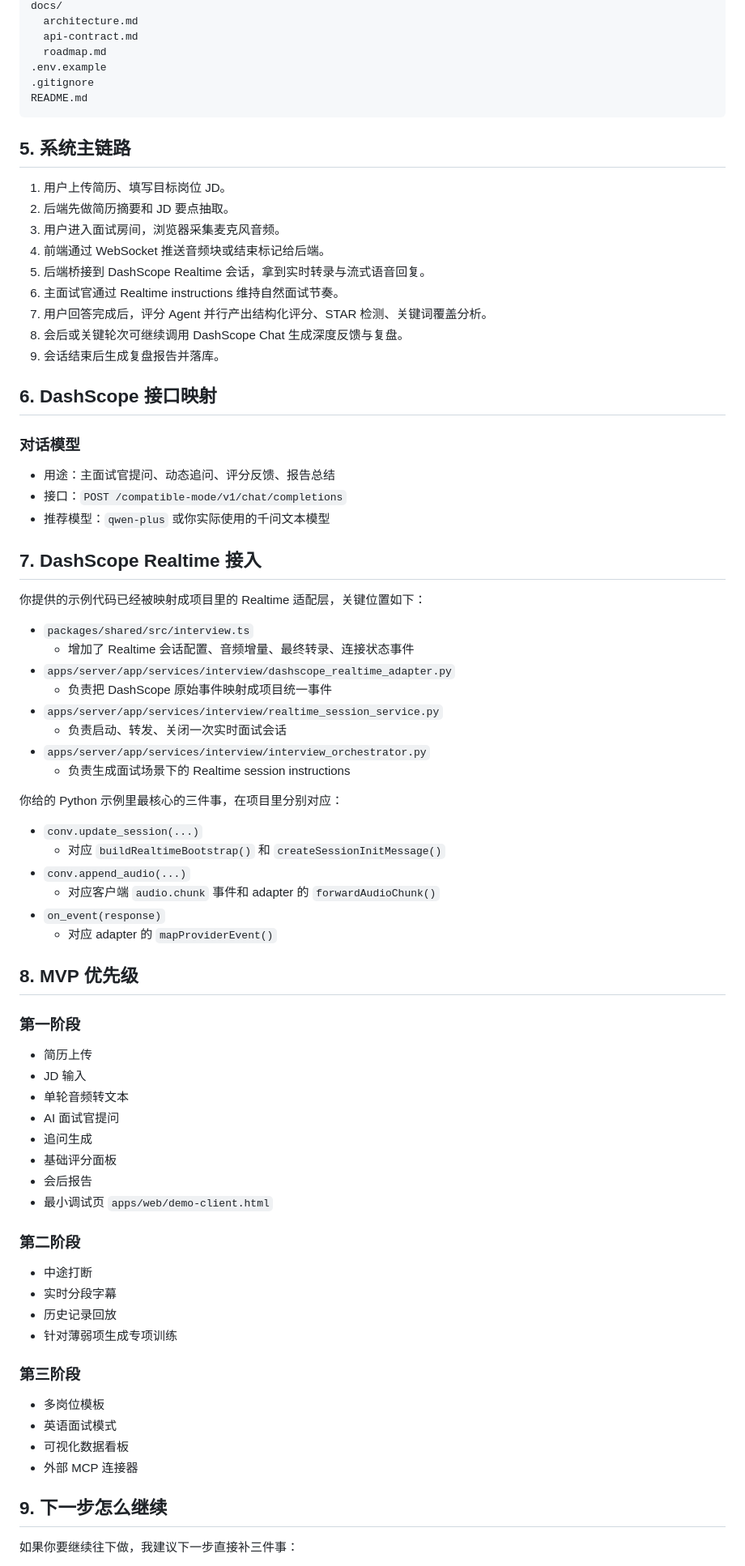
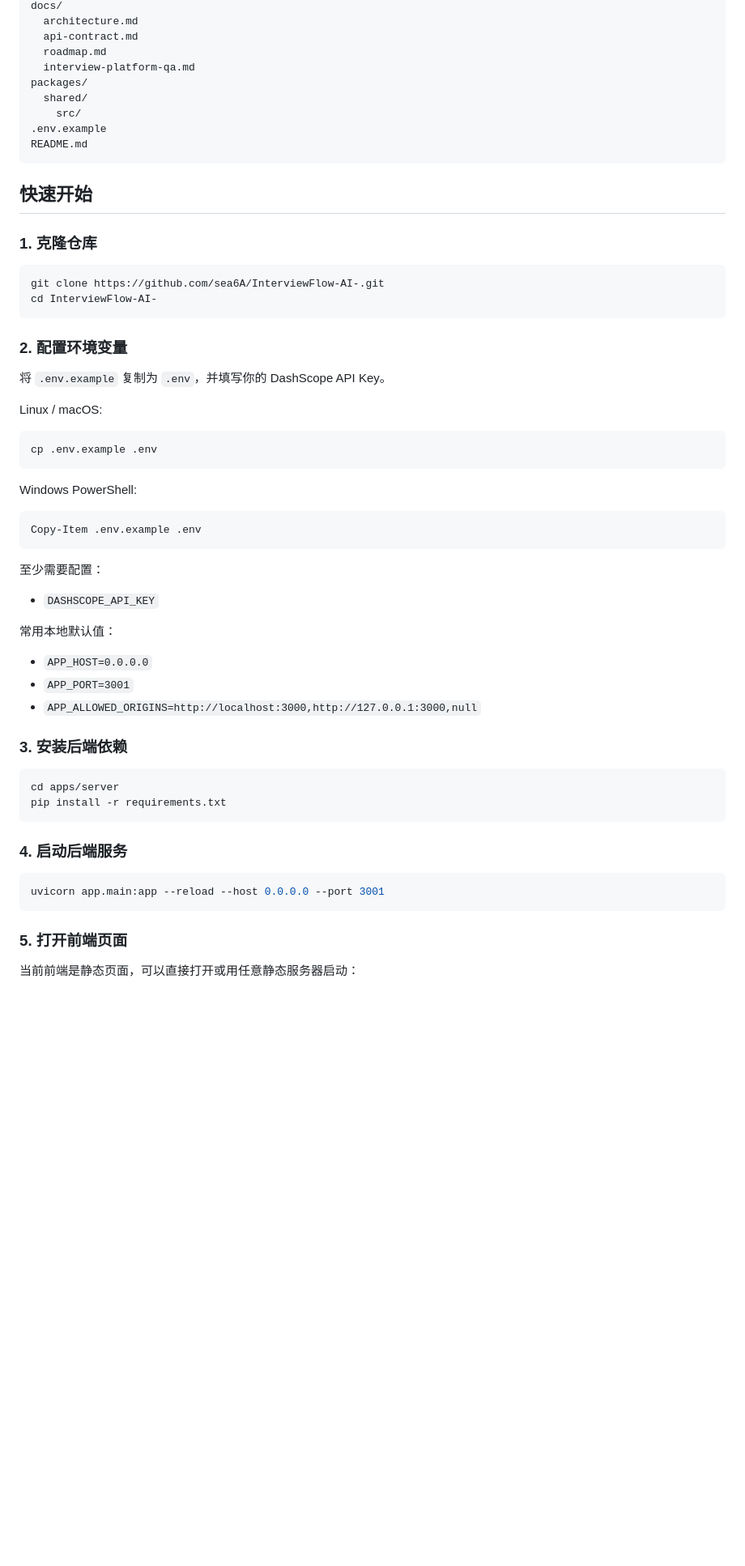
Before and after one commit to sea6A/InterviewFlow-AI-, a Markdown page: README.md, the part around one of its changes. Shown at 81% size. Drawn GitHub-style; blank space fills up the shorter version.

Commit message:
Rewrite README as project overview

````diff
--- a/README.md
+++ b/README.md
@@ -91,81 +142,63 @@ docs/
   architecture.md
   api-contract.md
   roadmap.md
+  interview-platform-qa.md
+packages/
+  shared/
+    src/
 .env.example
-.gitignore
 README.md
 ```
 
-## 5. 系统主链路
+## 快速开始
 
-1. 用户上传简历、填写目标岗位 JD。
-2. 后端先做简历摘要和 JD 要点抽取。
-3. 用户进入面试房间，浏览器采集麦克风音频。
-4. 前端通过 WebSocket 推送音频块或结束标记给后端。
-5. 后端桥接到 DashScope Realtime 会话，拿到实时转录与流式语音回复。
-6. 主面试官通过 Realtime instructions 维持自然面试节奏。
-7. 用户回答完成后，评分 Agent 并行产出结构化评分、STAR 检测、关键词覆盖分析。
-8. 会后或关键轮次可继续调用 DashScope Chat 生成深度反馈与复盘。
-9. 会话结束后生成复盘报告并落库。
+### 1. 克隆仓库
 
-## 6. DashScope 接口映射
+```bash
+git clone https://github.com/sea6A/InterviewFlow-AI-.git
+cd InterviewFlow-AI-
+```
 
-### 对话模型
+### 2. 配置环境变量
 
-- 用途：主面试官提问、动态追问、评分反馈、报告总结
-- 接口：`POST /compatible-mode/v1/chat/completions`
-- 推荐模型：`qwen-plus` 或你实际使用的千问文本模型
+将 `.env.example` 复制为 `.env`，并填写你的 DashScope API Key。
 
-## 7. DashScope Realtime 接入
+Linux / macOS:
 
-你提供的示例代码已经被映射成项目里的 Realtime 适配层，关键位置如下：
+```bash
+cp .env.example .env
+```
 
-- `packages/shared/src/interview.ts`
-  - 增加了 Realtime 会话配置、音频增量、最终转录、连接状态事件
-- `apps/server/app/services/interview/dashscope_realtime_adapter.py`
-  - 负责把 DashScope 原始事件映射成项目统一事件
-- `apps/server/app/services/interview/realtime_session_service.py`
-  - 负责启动、转发、关闭一次实时面试会话
-- `apps/server/app/services/interview/interview_orchestrator.py`
-  - 负责生成面试场景下的 Realtime session instructions
+Windows PowerShell:
 
-你给的 Python 示例里最核心的三件事，在项目里分别对应：
+```powershell
+Copy-Item .env.example .env
+```
 
-- `conv.update_session(...)`
-  - 对应 `buildRealtimeBootstrap()` 和 `createSessionInitMessage()`
-- `conv.append_audio(...)`
-  - 对应客户端 `audio.chunk` 事件和 adapter 的 `forwardAudioChunk()`
-- `on_event(response)`
-  - 对应 adapter 的 `mapProviderEvent()`
+至少需要配置：
 
-## 8. MVP 优先级
+- `DASHSCOPE_API_KEY`
 
-### 第一阶段
+常用本地默认值：
 
-- 简历上传
-- JD 输入
-- 单轮音频转文本
-- AI 面试官提问
-- 追问生成
-- 基础评分面板
-- 会后报告
-- 最小调试页 `apps/web/demo-client.html`
+- `APP_HOST=0.0.0.0`
+- `APP_PORT=3001`
+- `APP_ALLOWED_ORIGINS=http://localhost:3000,http://127.0.0.1:3000,null`
 
-### 第二阶段
+### 3. 安装后端依赖
 
-- 中途打断
-- 实时分段字幕
-- 历史记录回放
-- 针对薄弱项生成专项训练
+```bash
+cd apps/server
+pip install -r requirements.txt
+```
 
-### 第三阶段
+### 4. 启动后端服务
 
-- 多岗位模板
-- 英语面试模式
-- 可视化数据看板
-- 外部 MCP 连接器
+```bash
+uvicorn app.main:app --reload --host 0.0.0.0 --port 3001
+```
 
-## 9. 下一步怎么继续
+### 5. 打开前端页面
 
-如果你要继续往下做，我建议下一步直接补三件事：
+当前前端是静态页面，可以直接打开或用任意静态服务器启动：
 
````
Also changed, not shown: other parts of README.md (+196 -75 lines).
